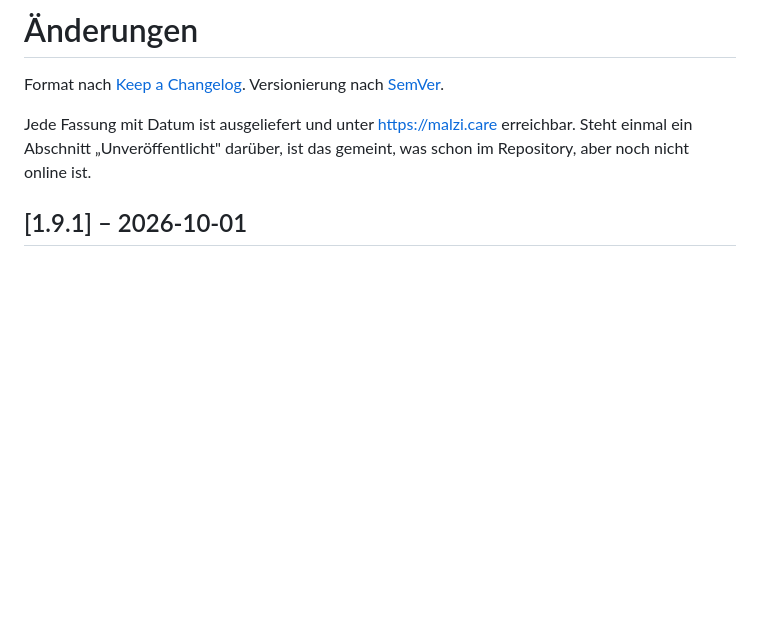
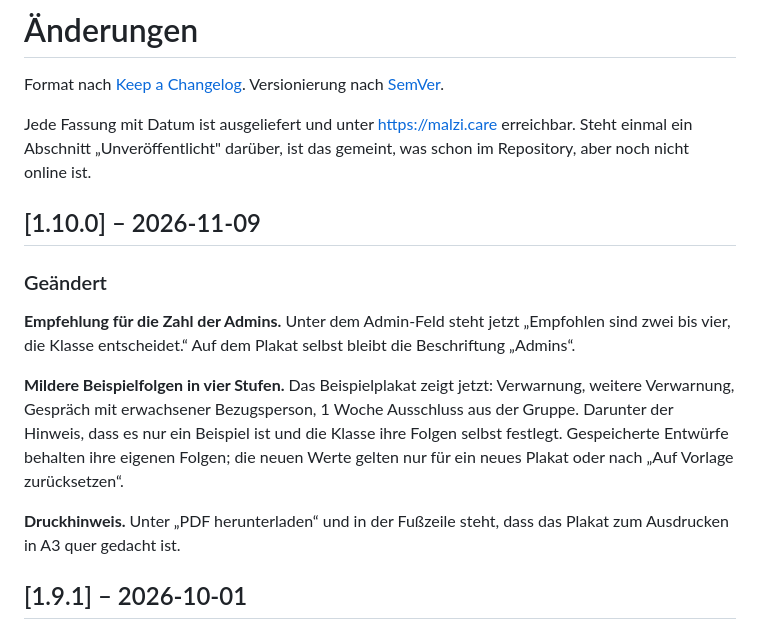
Before and after one commit to malziland/malzicare, a Markdown page: CHANGELOG.md, the part around the change. GitHub-like rendering; blank space fills up the shorter version.

Commit message:
Fassung 1.10.0
Ausgeliefert am 09.11.2026 um 15:37 CET, Stand ab4fad5 (npm run deploy). Beweise:
- deploy: Pruefkette vollstaendig gruen, 46 Dateien uebertragen,
  Live-Stand ab4fad5564 = erwartet, 44 Dateien geprueft
- version.json: commit ab4fad5564, dirty=false
- Startseite 200; live gefunden: 'Empfohlen sind zwei bis vier',
  'Nur ein Beispiel', 'zum Drucken in A3 quer', 'Gedacht zum Ausdrucken in A3 quer';
  js/daten.js liefert die vier neuen Beispielstufen
- live-check --negativprobe: schlaegt mit verfaelschtem Sollwert an

Claude-Session: https://claude.ai/code/session_0123SAM1a3pKj3vpTAPcQZMX

```diff
--- a/CHANGELOG.md
+++ b/CHANGELOG.md
@@ -6,6 +6,24 @@ Versionierung nach [SemVer](https://semver.org/lang/de/).
 Jede Fassung mit Datum ist ausgeliefert und unter <https://malzi.care>
 erreichbar. Steht einmal ein Abschnitt „Unveröffentlicht" darüber, ist das
 gemeint, was schon im Repository, aber noch nicht online ist.
+
+## [1.10.0] – 2026-11-09
+
+### Geändert
+
+**Empfehlung für die Zahl der Admins.** Unter dem Admin-Feld steht jetzt
+„Empfohlen sind zwei bis vier, die Klasse entscheidet.“ Auf dem Plakat selbst
+bleibt die Beschriftung „Admins“.
+
+**Mildere Beispielfolgen in vier Stufen.** Das Beispielplakat zeigt jetzt:
+Verwarnung, weitere Verwarnung, Gespräch mit erwachsener Bezugsperson,
+1 Woche Ausschluss aus der Gruppe. Darunter der Hinweis, dass es nur ein
+Beispiel ist und die Klasse ihre Folgen selbst festlegt. Gespeicherte
+Entwürfe behalten ihre eigenen Folgen; die neuen Werte gelten nur für ein
+neues Plakat oder nach „Auf Vorlage zurücksetzen“.
+
+**Druckhinweis.** Unter „PDF herunterladen“ und in der Fußzeile steht, dass
+das Plakat zum Ausdrucken in A3 quer gedacht ist.
 
 ## [1.9.1] – 2026-10-01
 
```
